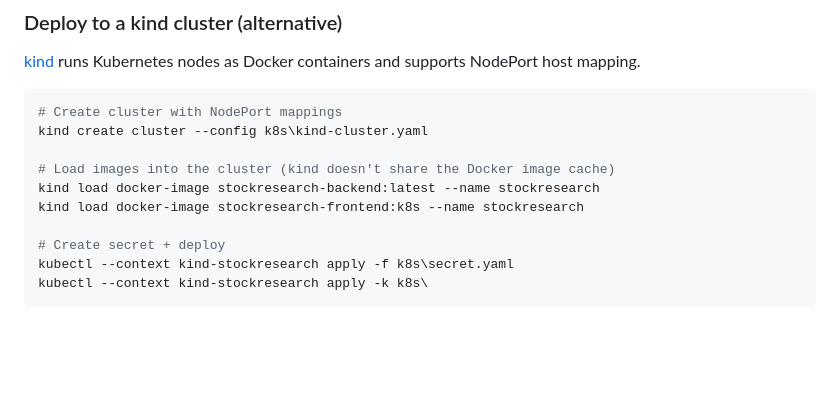
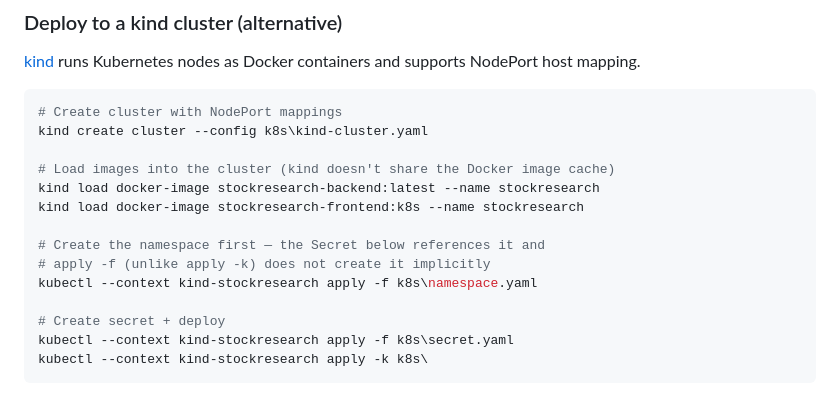
Before and after one commit to guruthanglearning/AILearning, a Markdown page: MLProjects/StockRecommendationPlatform/README.md, the part around the change. Rendered like a GitHub page; blank space fills up the shorter version.

Commit message:
Fix same namespace-before-secret ordering in README's kind cluster section
Same latent bug as the Docker Desktop section fixed in f41271c, also
present in the kind-cluster alternative — kubectl apply -f does not
implicitly create the referenced namespace.

```diff
--- a/MLProjects/StockRecommendationPlatform/README.md
+++ b/MLProjects/StockRecommendationPlatform/README.md
@@ -1186,6 +1186,10 @@ kind create cluster --config k8s\kind-cluster.yaml
 kind load docker-image stockresearch-backend:latest --name stockresearch
 kind load docker-image stockresearch-frontend:k8s --name stockresearch
 
+# Create the namespace first — the Secret below references it and
+# apply -f (unlike apply -k) does not create it implicitly
+kubectl --context kind-stockresearch apply -f k8s\namespace.yaml
+
 # Create secret + deploy
 kubectl --context kind-stockresearch apply -f k8s\secret.yaml
 kubectl --context kind-stockresearch apply -k k8s\
```
